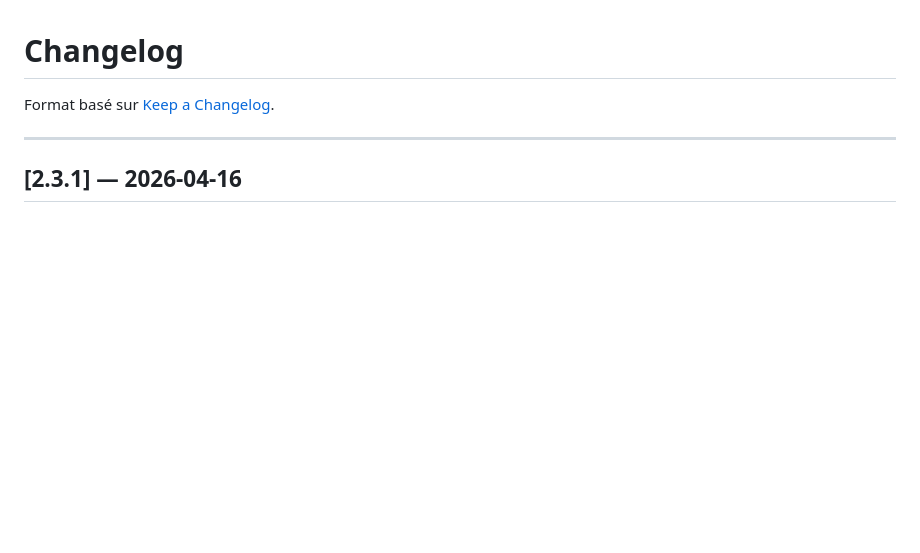
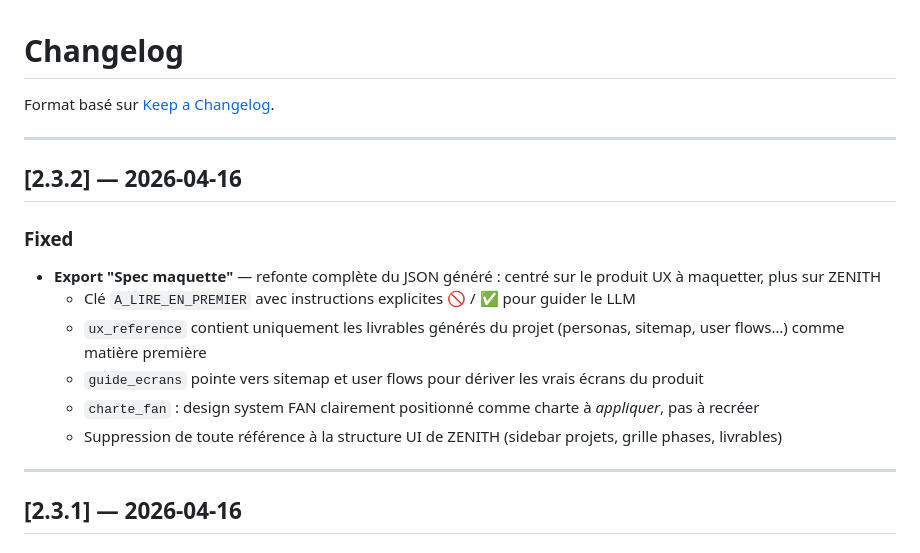
Before and after one commit to n58s29/ux-pilot, a Markdown page: CHANGELOG.md, the part around the change. Drawn GitHub-style; blank space fills up the shorter version.

```diff
--- a/CHANGELOG.md
+++ b/CHANGELOG.md
@@ -1,6 +1,18 @@
 # Changelog
 
 Format basé sur [Keep a Changelog](https://keepachangelog.com/en/1.0.0/).
+
+---
+
+## [2.3.2] — 2026-04-16
+
+### Fixed
+- **Export "Spec maquette"** — refonte complète du JSON généré : centré sur le produit UX à maquetter, plus sur ZENITH
+  - Clé `A_LIRE_EN_PREMIER` avec instructions explicites 🚫 / ✅ pour guider le LLM
+  - `ux_reference` contient uniquement les livrables générés du projet (personas, sitemap, user flows…) comme matière première
+  - `guide_ecrans` pointe vers sitemap et user flows pour dériver les vrais écrans du produit
+  - `charte_fan` : design system FAN clairement positionné comme charte à *appliquer*, pas à recréer
+  - Suppression de toute référence à la structure UI de ZENITH (sidebar projets, grille phases, livrables)
 
 ---
 
```
Also changed, not shown: README.md (+1 -1 lines).
